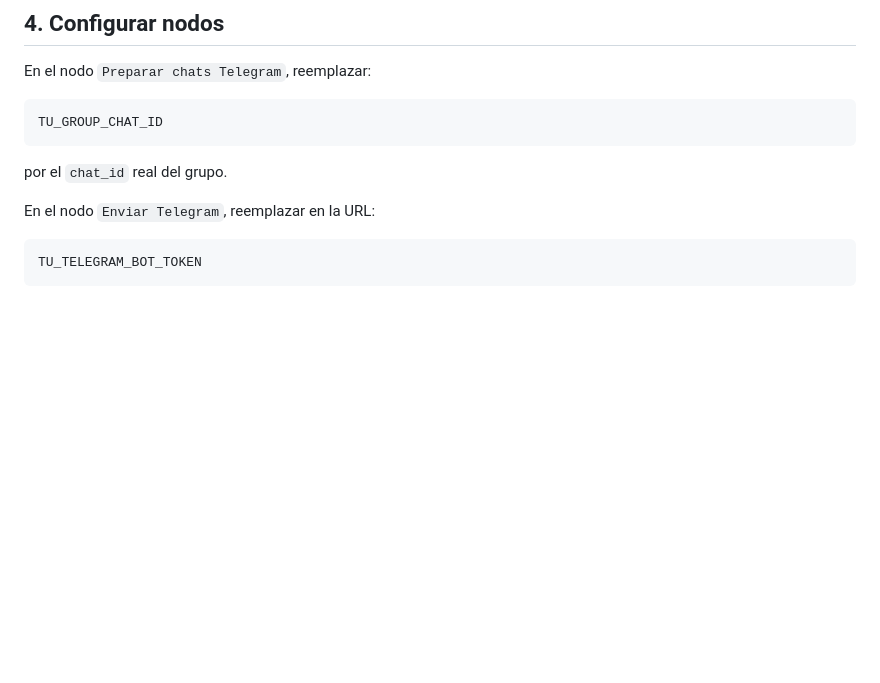
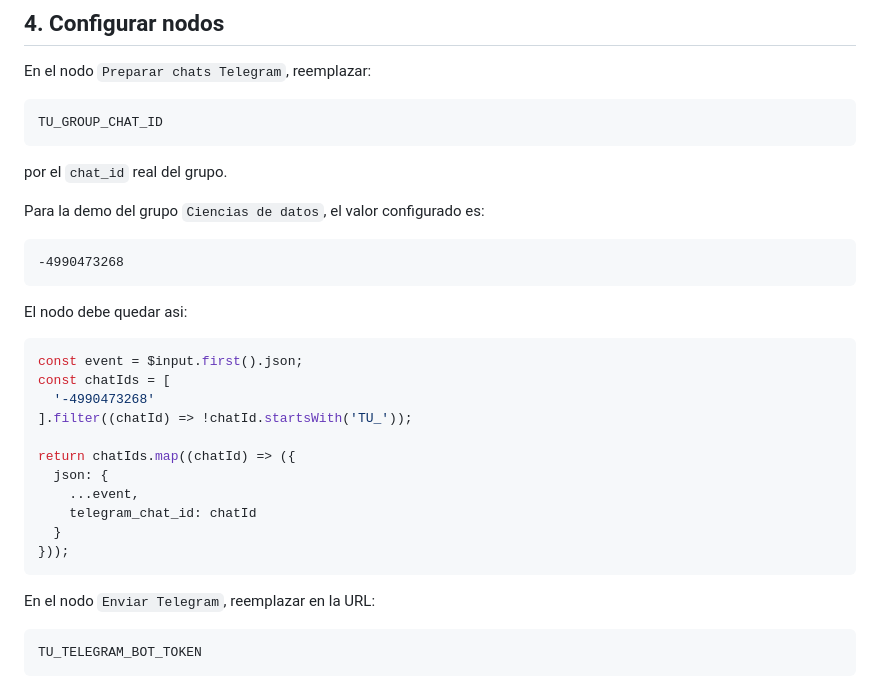
Before and after one commit to cristiancogollo4-rgb/cienciadedatos, a Markdown page: docs/n8n_telegram_workflow.md, the part around the change. GitHub-like rendering; blank space fills up the shorter version.

````diff
--- a/docs/n8n_telegram_workflow.md
+++ b/docs/n8n_telegram_workflow.md
@@ -82,6 +82,28 @@ TU_GROUP_CHAT_ID
 
 por el `chat_id` real del grupo.
 
+Para la demo del grupo `Ciencias de datos`, el valor configurado es:
+
+```text
+-4990473268
+```
+
+El nodo debe quedar asi:
+
+```javascript
+const event = $input.first().json;
+const chatIds = [
+  '-4990473268'
+].filter((chatId) => !chatId.startsWith('TU_'));
+
+return chatIds.map((chatId) => ({
+  json: {
+    ...event,
+    telegram_chat_id: chatId
+  }
+}));
+```
+
 En el nodo `Enviar Telegram`, reemplazar en la URL:
 
 ```text
````
Also changed, not shown: README.md (+27 -0 lines), docs/telegram_grupo_qr.png (added), 1 other file.
